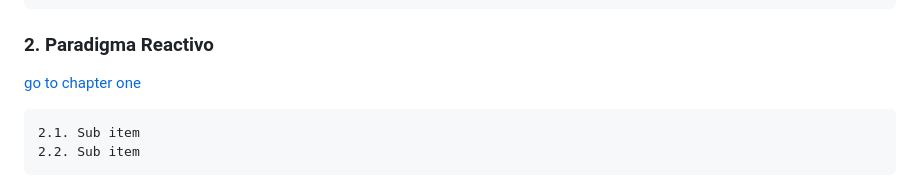
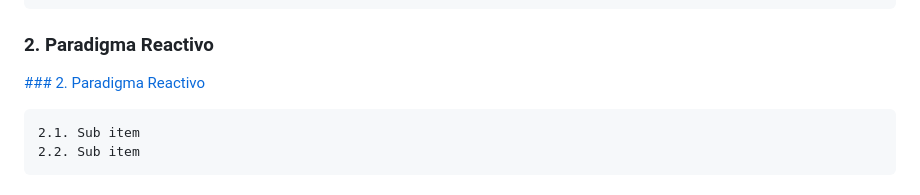
Before and after one commit to bcoromina/paradigmas, a Markdown page: teoria.md, the part around the change. Drawn GitHub-style.

```diff
--- a/teoria.md
+++ b/teoria.md
@@ -32,7 +32,7 @@ multiparadigma se erige como ideal para que el alumno pueda realizar una transic
 
 
 ### 2. Paradigma Reactivo
-[go to chapter one](#chapter-1)
+[### 2. Paradigma Reactivo](#chapter-1)
 
     2.1. Sub item
     2.2. Sub item
```
